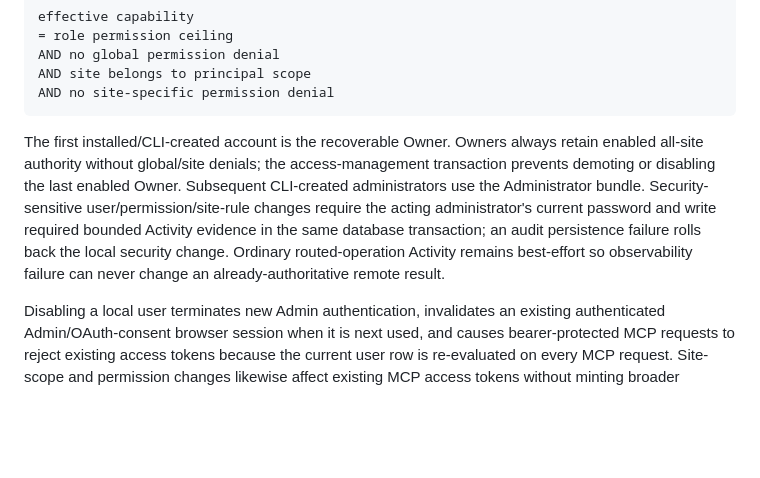
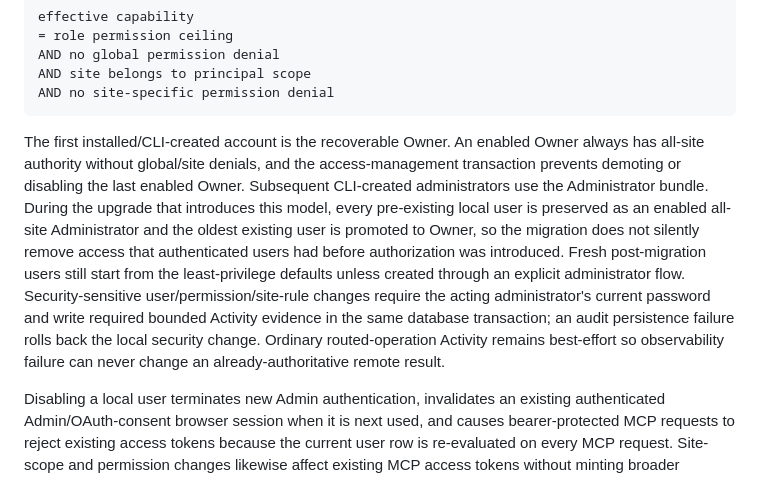
Before and after one commit to AChWorks/mcp-gateway, a Markdown page: docs/ARCHITECTURE.md, the part around the change. GitHub-like rendering; blank space fills up the shorter version.

Commit message:
Document access-control upgrade compatibility

````diff
--- a/docs/ARCHITECTURE.md
+++ b/docs/ARCHITECTURE.md
@@ -202,7 +202,7 @@ AND site belongs to principal scope
 AND no site-specific permission denial
 ```
 
-The first installed/CLI-created account is the recoverable Owner. Owners always retain enabled all-site authority without global/site denials; the access-management transaction prevents demoting or disabling the last enabled Owner. Subsequent CLI-created administrators use the Administrator bundle. Security-sensitive user/permission/site-rule changes require the acting administrator's current password and write required bounded Activity evidence in the same database transaction; an audit persistence failure rolls back the local security change. Ordinary routed-operation Activity remains best-effort so observability failure can never change an already-authoritative remote result.
+The first installed/CLI-created account is the recoverable Owner. An enabled Owner always has all-site authority without global/site denials, and the access-management transaction prevents demoting or disabling the last enabled Owner. Subsequent CLI-created administrators use the Administrator bundle. During the upgrade that introduces this model, every pre-existing local user is preserved as an enabled all-site Administrator and the oldest existing user is promoted to Owner, so the migration does not silently remove access that authenticated users had before authorization was introduced. Fresh post-migration users still start from the least-privilege defaults unless created through an explicit administrator flow. Security-sensitive user/permission/site-rule changes require the acting administrator's current password and write required bounded Activity evidence in the same database transaction; an audit persistence failure rolls back the local security change. Ordinary routed-operation Activity remains best-effort so observability failure can never change an already-authoritative remote result.
 
 Disabling a local user terminates new Admin authentication, invalidates an existing authenticated Admin/OAuth-consent browser session when it is next used, and causes bearer-protected MCP requests to reject existing access tokens because the current user row is re-evaluated on every MCP request. Site-scope and permission changes likewise affect existing MCP access tokens without minting broader replacement credentials.
 
````
